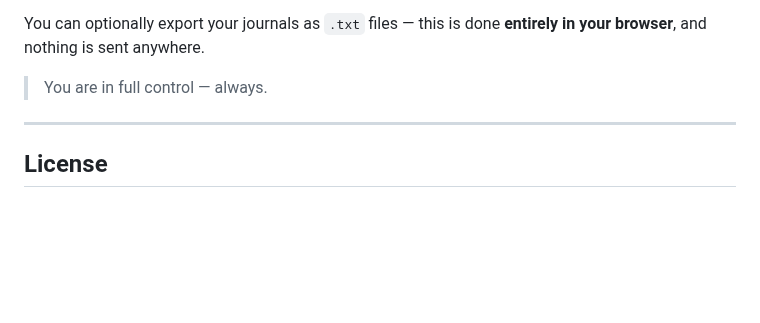
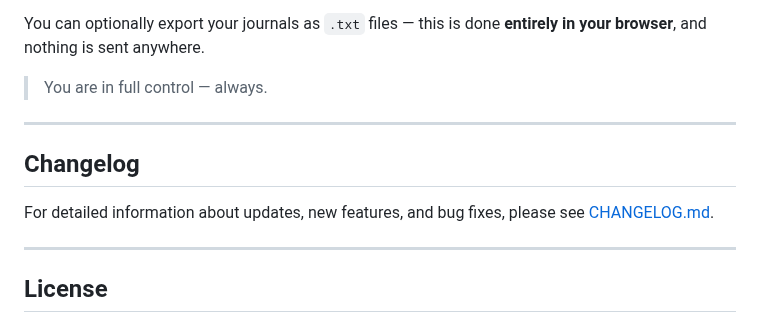
Before and after one commit to paisaltanjung11/lifeisprecious, a Markdown page: README.md, the part around one of its changes. Drawn GitHub-style; blank space fills up the shorter version.

Commit message:
additional-readme

```diff
--- a/README.md
+++ b/README.md
@@ -86,6 +85,12 @@ You can optionally export your journals as `.txt` files — this is done **entir
 
 ---
 
+## Changelog
+
+For detailed information about updates, new features, and bug fixes, please see [CHANGELOG.md](CHANGELOG.md).
+
+---
+
 ## License
 
 This project is licensed under the **Apache License 2.0**. Please credit the author if you use or modify the project.
```
Also changed, not shown: other parts of README.md (+3 -4 lines).
